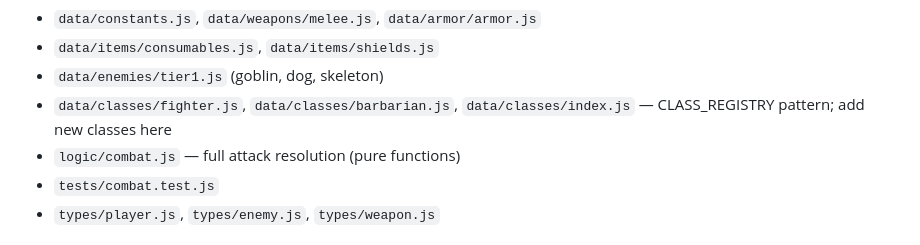
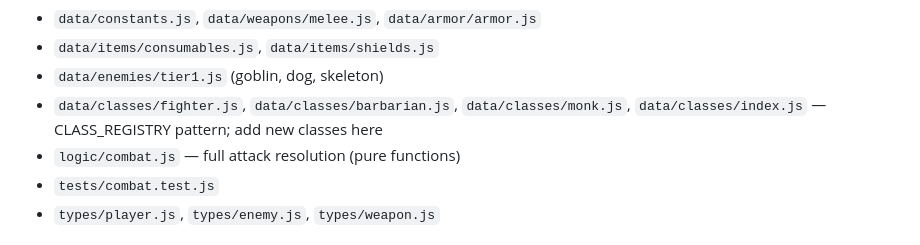
Before and after one commit to DarrellTWu/monty-haul, a Markdown page: docs/tech_spec.md, the part around the change. Drawn GitHub-style.

```diff
--- a/docs/tech_spec.md
+++ b/docs/tech_spec.md
@@ -32,7 +32,7 @@
 - `data/constants.js`, `data/weapons/melee.js`, `data/armor/armor.js`
 - `data/items/consumables.js`, `data/items/shields.js`
 - `data/enemies/tier1.js` (goblin, dog, skeleton)
-- `data/classes/fighter.js`, `data/classes/barbarian.js`, `data/classes/index.js` — CLASS_REGISTRY pattern; add new classes here
+- `data/classes/fighter.js`, `data/classes/barbarian.js`, `data/classes/monk.js`, `data/classes/index.js` — CLASS_REGISTRY pattern; add new classes here
 - `logic/combat.js` — full attack resolution (pure functions)
 - `tests/combat.test.js`
 - `types/player.js`, `types/enemy.js`, `types/weapon.js`
```
Also changed, not shown: CLAUDE.md (+15 -1 lines).
